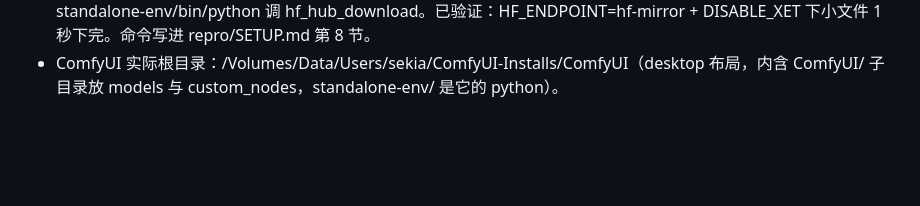
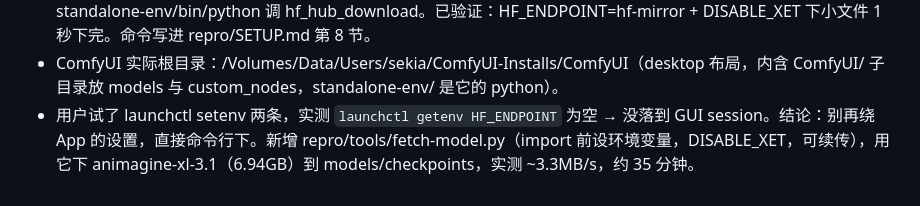
Before and after one commit to SekiaGames/game-asset-aesthetic-test, a Markdown page: .workbuddy/memory/2026-10-21.md, the part around the change. Drawn GitHub-style; blank space fills up the shorter version.

Commit message:
Log the download workaround

```diff
--- a/.workbuddy/memory/2026-10-21.md
+++ b/.workbuddy/memory/2026-10-21.md
@@ -29,3 +29,4 @@
 - ffmpeg 已由用户装好（brew）。
 - 模型下载排障（重要）：桌面版 ComfyUI 的「中国镜像」开关不影响 huggingface_hub——实测其 venv 里 constants.ENDPOINT 仍是 huggingface.co。hf-mirror 对大文件 302 到 cas-bridge.xethub.hf.co（Xet），国内易断，需 HF_HUB_DISABLE_XET=1。该安装的 `hf` 命令 shebang 指向构建机路径（bad interpreter），必须改用 standalone-env/bin/python 调 hf_hub_download。已验证：HF_ENDPOINT=hf-mirror + DISABLE_XET 下小文件 1 秒下完。命令写进 repro/SETUP.md 第 8 节。
 - ComfyUI 实际根目录：/Volumes/Data/Users/sekia/ComfyUI-Installs/ComfyUI（desktop 布局，内含 ComfyUI/ 子目录放 models 与 custom_nodes，standalone-env/ 是它的 python）。
+- 用户试了 launchctl setenv 两条，实测 `launchctl getenv HF_ENDPOINT` 为空 → 没落到 GUI session。结论：别再绕 App 的设置，直接命令行下。新增 repro/tools/fetch-model.py（import 前设环境变量，DISABLE_XET，可续传），用它下 animagine-xl-3.1（6.94GB）到 models/checkpoints，实测 ~3.3MB/s，约 35 分钟。
```
